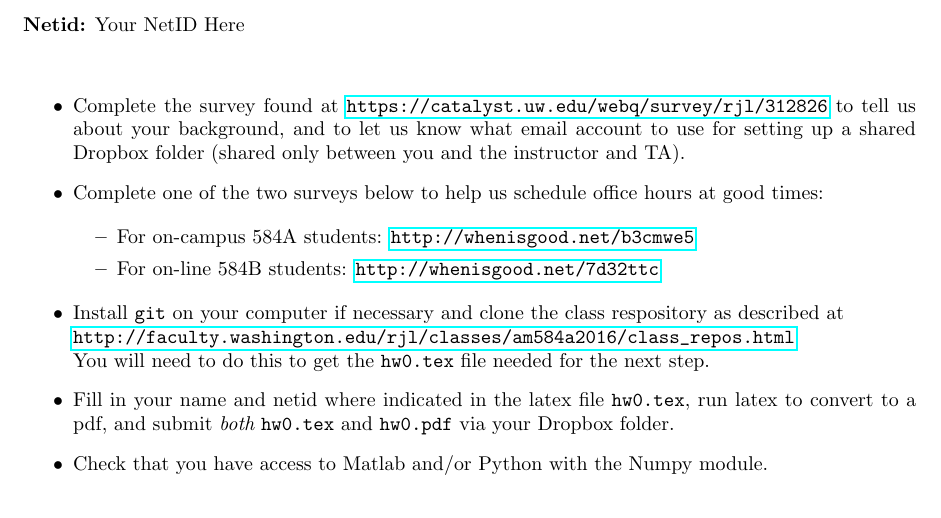
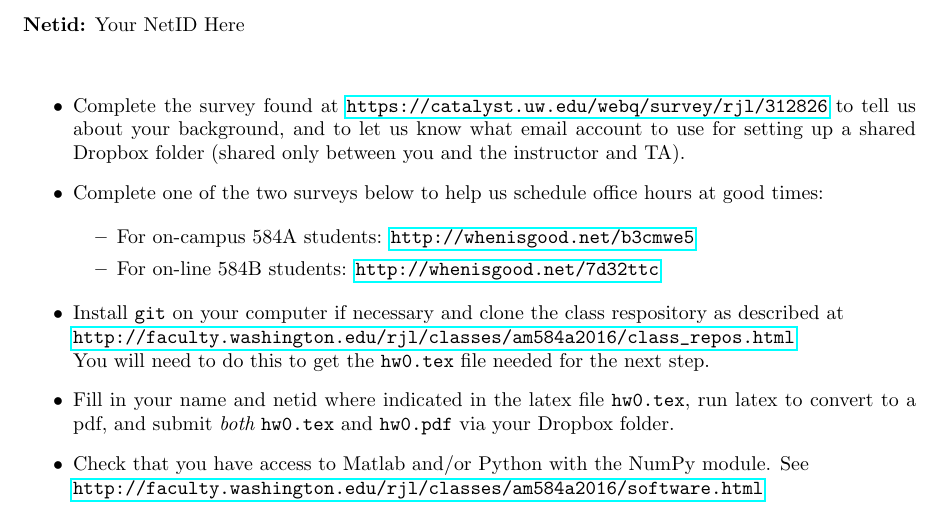
Before and after one commit to rjleveque/amath584a2016, a LaTeX problem sheet (homeworks/hw0/hw0.tex): part of the page, cut so that both start at the same text. Compiled offline with pdfLaTeX; a LaTeX package or settings file that is missing is left out.

Commit message:
hw0 files added

```diff
--- a/homeworks/hw0/hw0.tex
+++ b/homeworks/hw0/hw0.tex
@@ -63,8 +63,9 @@ indicated in the latex file {\tt hw0.tex}, run latex to
 convert to a pdf, and submit {\em both} {\tt hw0.tex} and {\tt hw0.pdf}
 via your Dropbox folder.
 
-\item Check that you have access to Matlab and/or Python with the Numpy
-module.
+\item Check that you have access to Matlab and/or Python with the NumPy
+module.  See \\
+\url{http://faculty.washington.edu/rjl/classes/am584a2016/software.html}\\
 
 \end{itemize}
 
```
Also changed, not shown: sphinx/_static/hw0.pdf (added).
